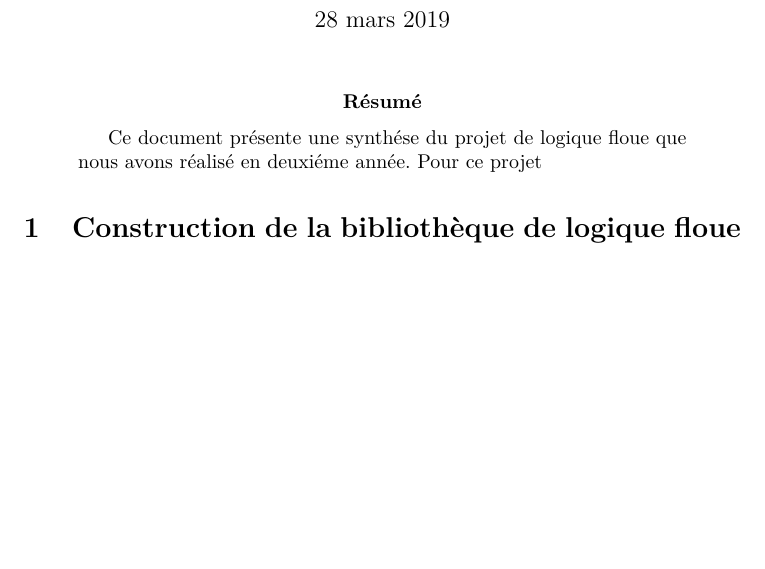
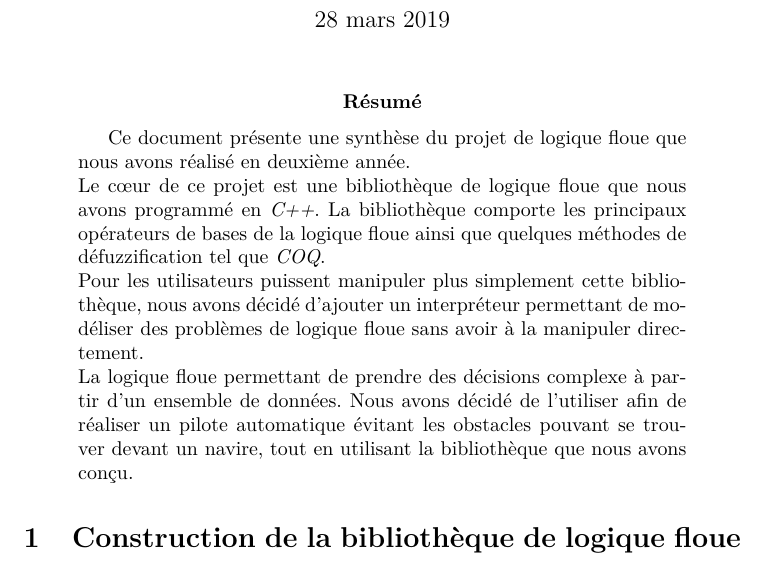
Before and after one commit to LaroyenneG/Fuzzy-Logic, a LaTeX paper (report.tex): part of the page, cut so that both start at the same text, the shorter picture padded with empty space. Compiled offline with pdfLaTeX.

Commit message:
report introduction

```diff
--- a/report.tex
+++ b/report.tex
@@ -13,8 +13,10 @@
     \maketitle
 
     \begin{abstract}
-        Ce document présente une synthése du projet de logique floue que nous avons réalisé en deuxiéme année.
-        Pour ce projet
+        Ce document présente une synthèse du projet de logique floue que nous avons réalisé en deuxième année.\\
+        Le cœur de ce projet est une bibliothèque de logique floue que nous avons programmé en \textit{C++}. La bibliothèque comporte les principaux opérateurs de bases de la logique floue ainsi que quelques méthodes de défuzzification tel que \textit{COQ}.\\
+        Pour les utilisateurs puissent manipuler plus simplement cette bibliothèque, nous avons décidé d'ajouter un interpréteur permettant de modéliser des problèmes de logique floue sans avoir à la manipuler directement.\\
+        La logique floue permettant de prendre des décisions complexe à partir d'un ensemble de données. Nous avons décidé de l'utiliser afin de réaliser un pilote automatique évitant les obstacles pouvant se trouver devant un navire, tout en utilisant la bibliothèque que nous avons conçu.
     \end{abstract}
 
     \section{Construction de la bibliothèque de logique floue}
```
